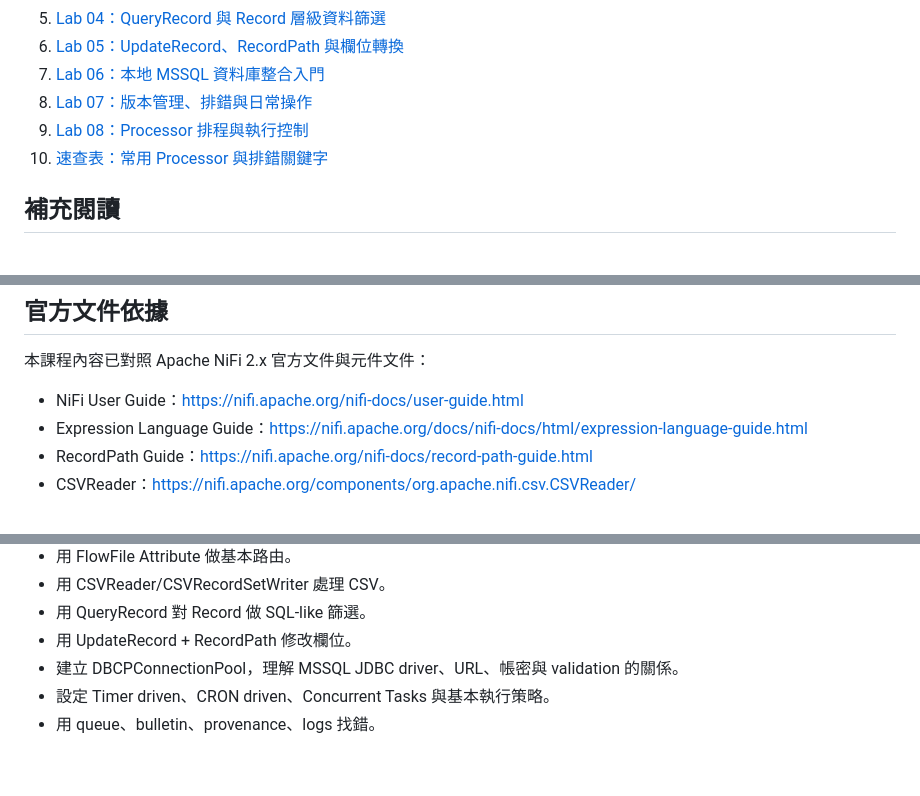
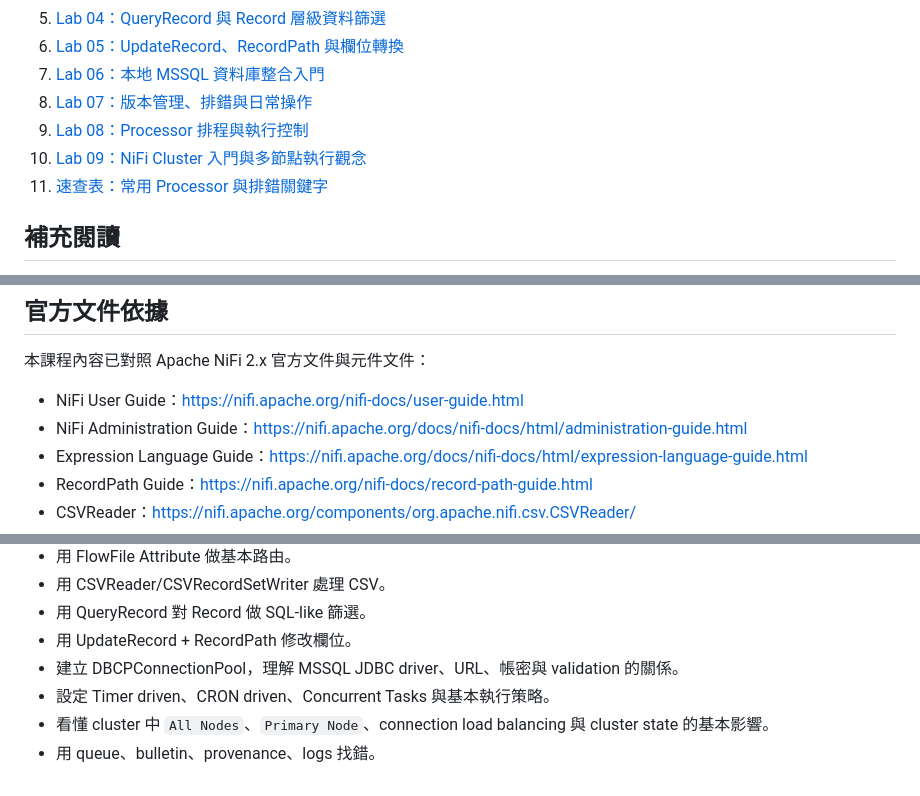
Before and after one commit to Ting-s515/nifi-training, a Markdown page: docs/nifi-training/README.md, 3 parts joined by grey strips. Drawn GitHub-style.

Commit message:
docs: add 09-clustering Lab

```diff
--- a/docs/nifi-training/README.md
+++ b/docs/nifi-training/README.md
@@ -52,7 +52,8 @@ docker compose ps
 7. [Lab 06：本地 MSSQL 資料庫整合入門](06-database-integration.md)
 8. [Lab 07：版本管理、排錯與日常操作](07-versioning-debug-operations.md)
 9. [Lab 08：Processor 排程與執行控制](08-scheduling.md)
-10. [速查表：常用 Processor 與排錯關鍵字](99-cheatsheet.md)
+10. [Lab 09：NiFi Cluster 入門與多節點執行觀念](09-clustering.md)
+11. [速查表：常用 Processor 與排錯關鍵字](99-cheatsheet.md)
 
 ## 補充閱讀
 
@@ -74,6 +75,7 @@ docker compose ps
 本課程內容已對照 Apache NiFi 2.x 官方文件與元件文件：
 
 - NiFi User Guide：https://nifi.apache.org/nifi-docs/user-guide.html
+- NiFi Administration Guide：https://nifi.apache.org/docs/nifi-docs/html/administration-guide.html
 - Expression Language Guide：https://nifi.apache.org/docs/nifi-docs/html/expression-language-guide.html
 - RecordPath Guide：https://nifi.apache.org/nifi-docs/record-path-guide.html
 - CSVReader：https://nifi.apache.org/components/org.apache.nifi.csv.CSVReader/
@@ -102,4 +104,5 @@ docker compose ps
 - 用 UpdateRecord + RecordPath 修改欄位。
 - 建立 DBCPConnectionPool，理解 MSSQL JDBC driver、URL、帳密與 validation 的關係。
 - 設定 Timer driven、CRON driven、Concurrent Tasks 與基本執行策略。
+- 看懂 cluster 中 `All Nodes`、`Primary Node`、connection load balancing 與 cluster state 的基本影響。
 - 用 queue、bulletin、provenance、logs 找錯。
```
Also changed, not shown: docs/nifi-training/09-clustering.md (added, +327 -0 lines), docs/nifi-training/99-cheatsheet.md (+17 -0 lines).
